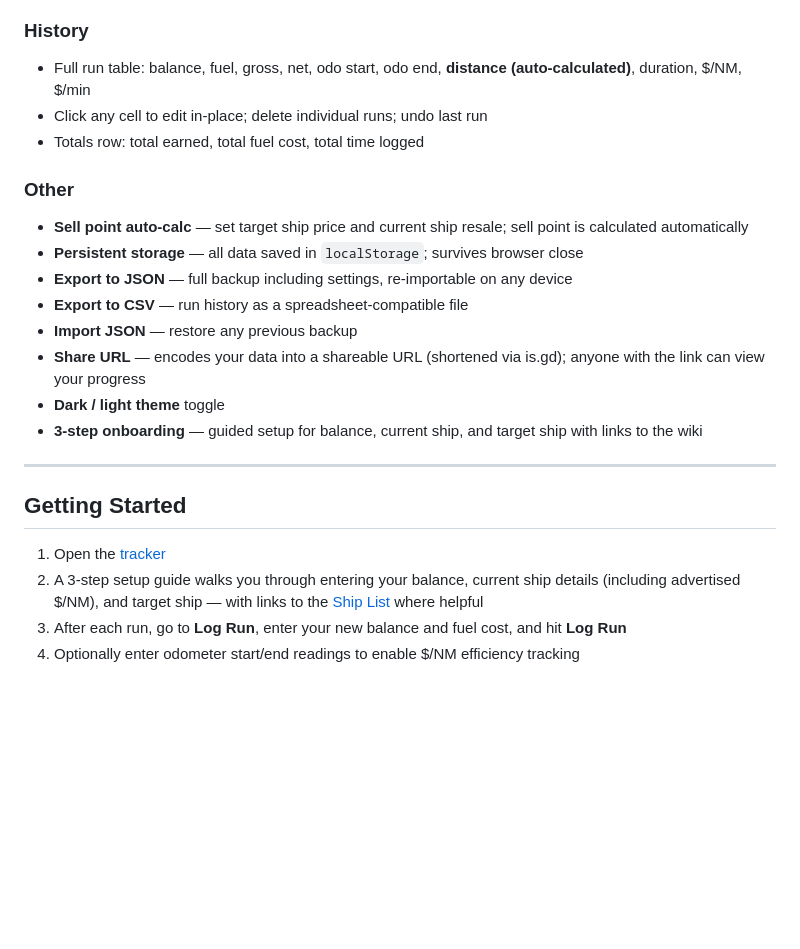
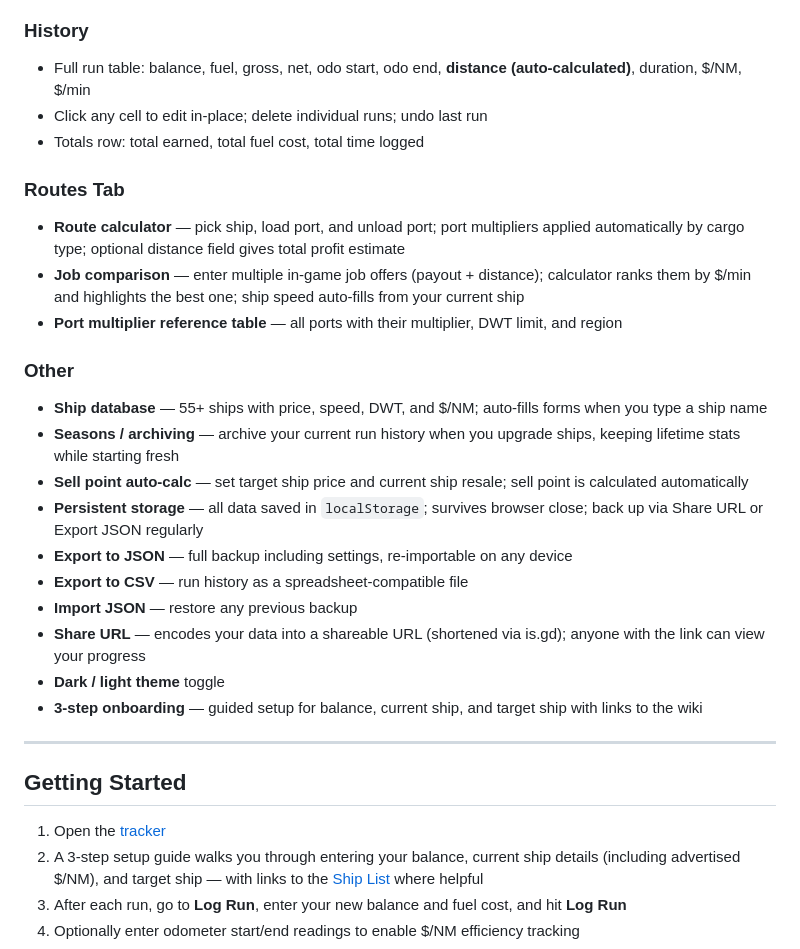
Before and after one commit to OGJakearroo/Shipping-Lanes-Calculator, a Markdown page: README.md, the part around one of its changes. Drawn GitHub-style; blank space fills up the shorter version.

Commit message:
Update README: point to slt.jakearroo.com, add Routes/Job Comparison/Seasons features
Co-Authored-By: Claude Sonnet 4.6 <noreply@anthropic.com>

```diff
--- a/README.md
+++ b/README.md
@@ -32,9 +32,16 @@ A self-contained progress tracker for **Roblox Shipping Lanes**. No install, no
 - Click any cell to edit in-place; delete individual runs; undo last run
 - Totals row: total earned, total fuel cost, total time logged
 
+### Routes Tab
+- **Route calculator** — pick ship, load port, and unload port; port multipliers applied automatically by cargo type; optional distance field gives total profit estimate
+- **Job comparison** — enter multiple in-game job offers (payout + distance); calculator ranks them by $/min and highlights the best one; ship speed auto-fills from your current ship
+- **Port multiplier reference table** — all ports with their multiplier, DWT limit, and region
+
 ### Other
+- **Ship database** — 55+ ships with price, speed, DWT, and $/NM; auto-fills forms when you type a ship name
+- **Seasons / archiving** — archive your current run history when you upgrade ships, keeping lifetime stats while starting fresh
 - **Sell point auto-calc** — set target ship price and current ship resale; sell point is calculated automatically
-- **Persistent storage** — all data saved in `localStorage`; survives browser close
+- **Persistent storage** — all data saved in `localStorage`; survives browser close; back up via Share URL or Export JSON regularly
 - **Export to JSON** — full backup including settings, re-importable on any device
 - **Export to CSV** — run history as a spreadsheet-compatible file
 - **Import JSON** — restore any previous backup
```
Also changed, not shown: other parts of README.md (+2 -2 lines).
